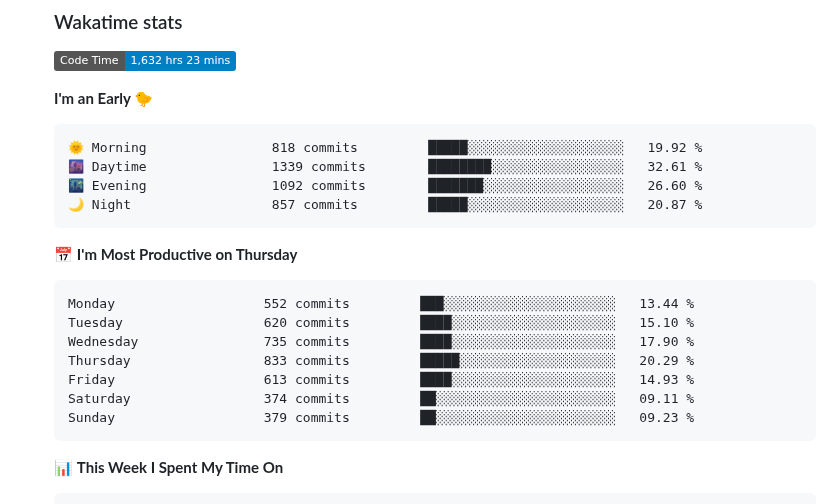
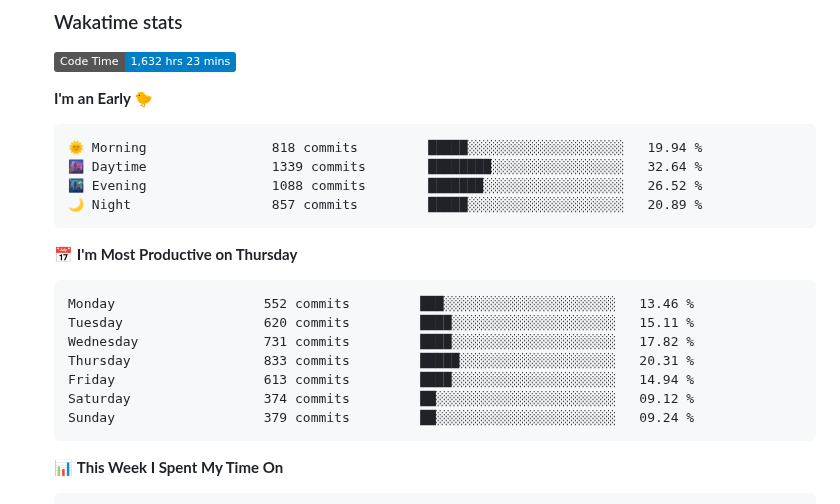
Before and after one commit to tapyu/tapyu, a Markdown page: README.md, the part around one of its changes. Drawn GitHub-style; folded sections open; badges without logos.

Commit message:
Updated with Dev Metrics

````diff
--- a/README.md
+++ b/README.md
@@ -113,21 +113,21 @@ I work in the area of <b>GNSS signal processing</b>, and I especially focus on t
 **I'm an Early 🐤**
 
 ```text
-🌞 Morning                818 commits         █████░░░░░░░░░░░░░░░░░░░░   19.92 %
-🌆 Daytime                1339 commits        ████████░░░░░░░░░░░░░░░░░   32.61 %
-🌃 Evening                1092 commits        ███████░░░░░░░░░░░░░░░░░░   26.60 %
-🌙 Night                  857 commits         █████░░░░░░░░░░░░░░░░░░░░   20.87 %
+🌞 Morning                818 commits         █████░░░░░░░░░░░░░░░░░░░░   19.94 %
+🌆 Daytime                1339 commits        ████████░░░░░░░░░░░░░░░░░   32.64 %
+🌃 Evening                1088 commits        ███████░░░░░░░░░░░░░░░░░░   26.52 %
+🌙 Night                  857 commits         █████░░░░░░░░░░░░░░░░░░░░   20.89 %
 ```
 📅 **I'm Most Productive on Thursday**
 
 ```text
-Monday                   552 commits         ███░░░░░░░░░░░░░░░░░░░░░░   13.44 %
-Tuesday                  620 commits         ████░░░░░░░░░░░░░░░░░░░░░   15.10 %
-Wednesday                735 commits         ████░░░░░░░░░░░░░░░░░░░░░   17.90 %
-Thursday                 833 commits         █████░░░░░░░░░░░░░░░░░░░░   20.29 %
-Friday                   613 commits         ████░░░░░░░░░░░░░░░░░░░░░   14.93 %
-Saturday                 374 commits         ██░░░░░░░░░░░░░░░░░░░░░░░   09.11 %
-Sunday                   379 commits         ██░░░░░░░░░░░░░░░░░░░░░░░   09.23 %
+Monday                   552 commits         ███░░░░░░░░░░░░░░░░░░░░░░   13.46 %
+Tuesday                  620 commits         ████░░░░░░░░░░░░░░░░░░░░░   15.11 %
+Wednesday                731 commits         ████░░░░░░░░░░░░░░░░░░░░░   17.82 %
+Thursday                 833 commits         █████░░░░░░░░░░░░░░░░░░░░   20.31 %
+Friday                   613 commits         ████░░░░░░░░░░░░░░░░░░░░░   14.94 %
+Saturday                 374 commits         ██░░░░░░░░░░░░░░░░░░░░░░░   09.12 %
+Sunday                   379 commits         ██░░░░░░░░░░░░░░░░░░░░░░░   09.24 %
 ```
 
 
````
Also changed, not shown: other parts of README.md (+1 -1 lines).
